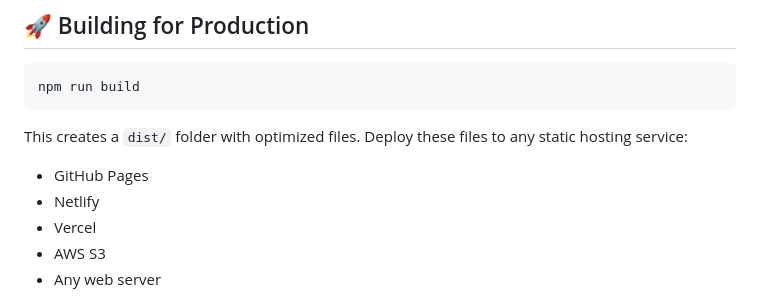
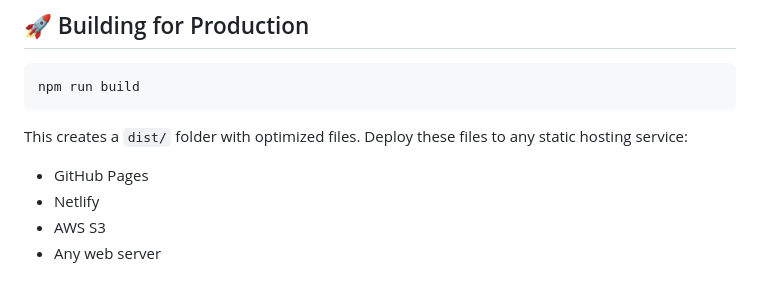
Before and after one commit to Ahmed-AbdullahCreates/Certificate-Generation-system, a Markdown page: README.md, the part around the change. GitHub-like rendering.

Commit message:
Update README to exclude Vercel from hosting options
Removed Vercel from the list of static hosting services.

```diff
--- a/README.md
+++ b/README.md
@@ -167,7 +167,6 @@ npm run build
 This creates a `dist/` folder with optimized files. Deploy these files to any static hosting service:
 - GitHub Pages
 - Netlify
-- Vercel
 - AWS S3
 - Any web server
 
```
